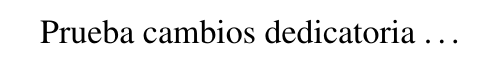
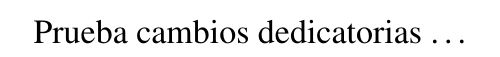
Before and after one commit to yuudj/latex-devcontainer-demo, a LaTeX thesis (thesis.tex, which reads Dedication/dedication.tex): part of page 3 of 41, cut so that both start at the same text. Compiled offline with pdfLaTeX.

Commit message:
actualizacion compilacion

```diff
--- a/Dedication/dedication.tex
+++ b/Dedication/dedication.tex
@@ -2,6 +2,6 @@
 
 \begin{dedication}
 
-Prueba cambios dedicatoria \dots
+Prueba cambios dedicatorias \dots
 
 \end{dedication}
```
Also changed, not shown: README.md, thesis.pdf (deleted), thesis.ps (deleted), 2 other files.
